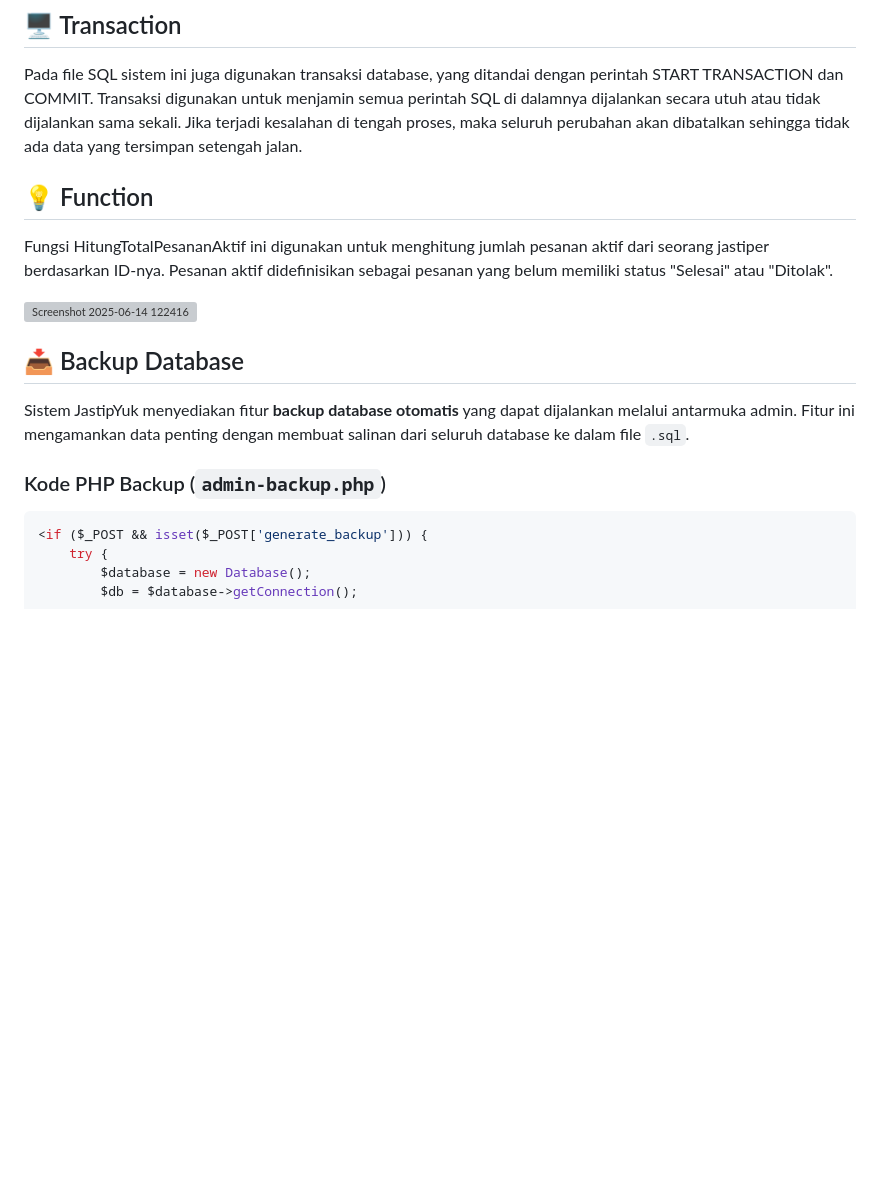
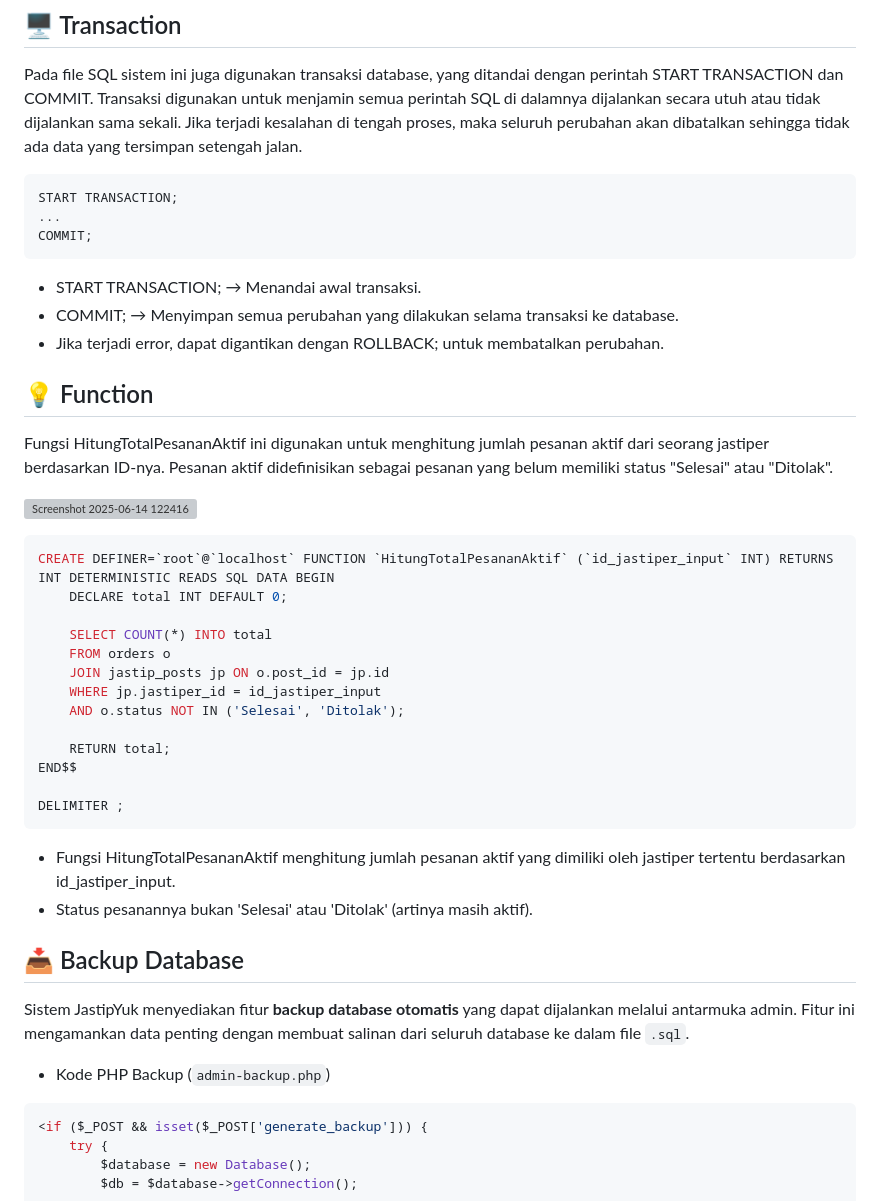
Before and after one commit to adilanh/PDT_JastipYuk, a Markdown page: README.md, the part around the change. Drawn GitHub-style; blank space fills up the shorter version; grey boxes are pictures that could not be loaded.

````diff
--- a/README.md
+++ b/README.md
@@ -42,15 +42,45 @@ Sistem JastipYuk menerapkan trigger dengan nama SaatUserBaruDaftar. Trigger ini
 ## 🖥️ Transaction
 Pada file SQL sistem ini juga digunakan transaksi database, yang ditandai dengan perintah START TRANSACTION dan COMMIT. Transaksi digunakan untuk menjamin semua perintah SQL di dalamnya dijalankan secara utuh atau tidak dijalankan sama sekali. Jika terjadi kesalahan di tengah proses, maka seluruh perubahan akan dibatalkan sehingga tidak ada data yang tersimpan setengah jalan.
 
+```sql
+START TRANSACTION;
+...
+COMMIT;
+```
+
+* START TRANSACTION; → Menandai awal transaksi.
+* COMMIT; → Menyimpan semua perubahan yang dilakukan selama transaksi ke database.
+* Jika terjadi error, dapat digantikan dengan ROLLBACK; untuk membatalkan perubahan.
+
+
 ## 💡 Function
 Fungsi HitungTotalPesananAktif ini digunakan untuk menghitung jumlah pesanan aktif dari seorang jastiper berdasarkan ID-nya. Pesanan aktif didefinisikan sebagai pesanan yang belum memiliki status "Selesai" atau "Ditolak".
 
 ![Screenshot 2025-06-14 122416](https://github.com/user-attachments/assets/e8f42df4-c4ee-42e3-979e-71f3b1c9e781)
 
+```sql
+CREATE DEFINER=`root`@`localhost` FUNCTION `HitungTotalPesananAktif` (`id_jastiper_input` INT) RETURNS INT DETERMINISTIC READS SQL DATA BEGIN
+    DECLARE total INT DEFAULT 0;
+
+    SELECT COUNT(*) INTO total
+    FROM orders o
+    JOIN jastip_posts jp ON o.post_id = jp.id
+    WHERE jp.jastiper_id = id_jastiper_input
+    AND o.status NOT IN ('Selesai', 'Ditolak');
+
+    RETURN total;
+END$$
+
+DELIMITER ;
+```
+* Fungsi HitungTotalPesananAktif menghitung jumlah pesanan aktif yang dimiliki oleh jastiper tertentu berdasarkan id_jastiper_input.
+* Status pesanannya bukan 'Selesai' atau 'Ditolak' (artinya masih aktif).
+
 
 ## 📥 Backup Database
 Sistem JastipYuk menyediakan fitur **backup database otomatis** yang dapat dijalankan melalui antarmuka admin. Fitur ini mengamankan data penting dengan membuat salinan dari seluruh database ke dalam file `.sql`.
-### Kode PHP Backup (`admin-backup.php`)
+
+* Kode PHP Backup (`admin-backup.php`)
 
 ```php
 <if ($_POST && isset($_POST['generate_backup'])) {
````
